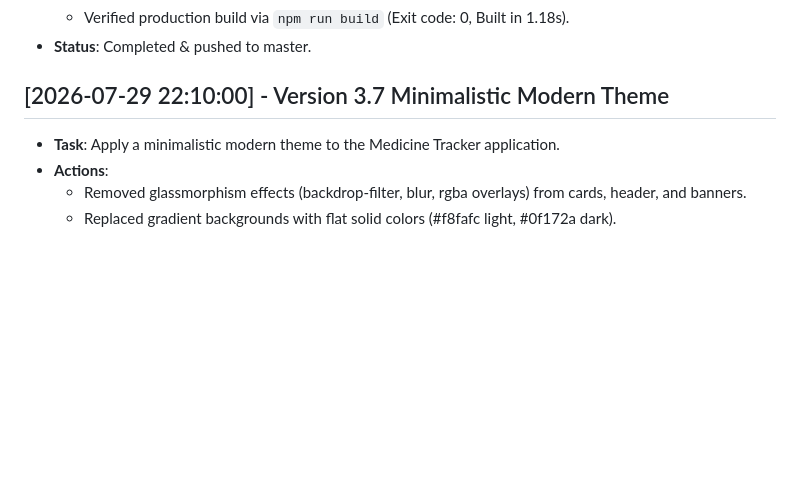
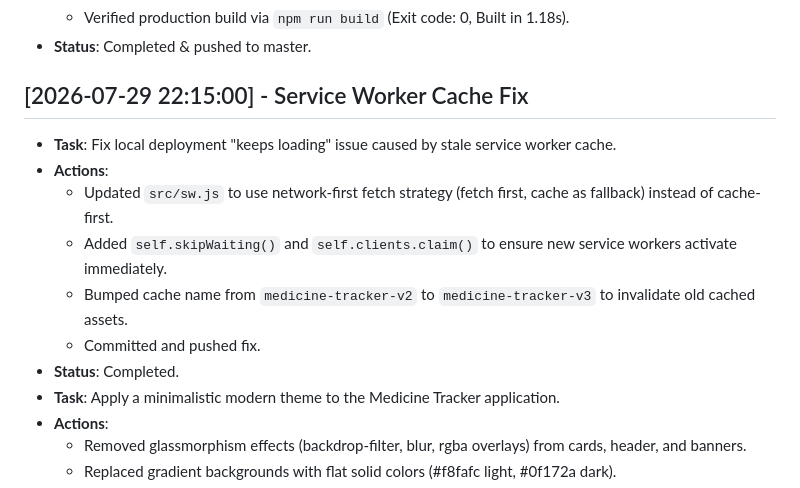
Before and after one commit to smile-plzz/medicine-tracker, a Markdown page: dev-log.md, the part around the change. Rendered like a GitHub page; blank space fills up the shorter version.

Commit message:
docs: update changelog and dev-log with SW fix

```diff
--- a/dev-log.md
+++ b/dev-log.md
@@ -24,7 +24,14 @@
   - Verified production build via `npm run build` (Exit code: 0, Built in 1.18s).
 - **Status**: Completed & pushed to master.
 
-## [2026-07-29 22:10:00] - Version 3.7 Minimalistic Modern Theme
+## [2026-07-29 22:15:00] - Service Worker Cache Fix
+- **Task**: Fix local deployment "keeps loading" issue caused by stale service worker cache.
+- **Actions**:
+  - Updated `src/sw.js` to use network-first fetch strategy (fetch first, cache as fallback) instead of cache-first.
+  - Added `self.skipWaiting()` and `self.clients.claim()` to ensure new service workers activate immediately.
+  - Bumped cache name from `medicine-tracker-v2` to `medicine-tracker-v3` to invalidate old cached assets.
+  - Committed and pushed fix.
+- **Status**: Completed.
 - **Task**: Apply a minimalistic modern theme to the Medicine Tracker application.
 - **Actions**:
   - Removed glassmorphism effects (backdrop-filter, blur, rgba overlays) from cards, header, and banners.
```
Also changed, not shown: CHANGELOG.md (+5 -0 lines).
